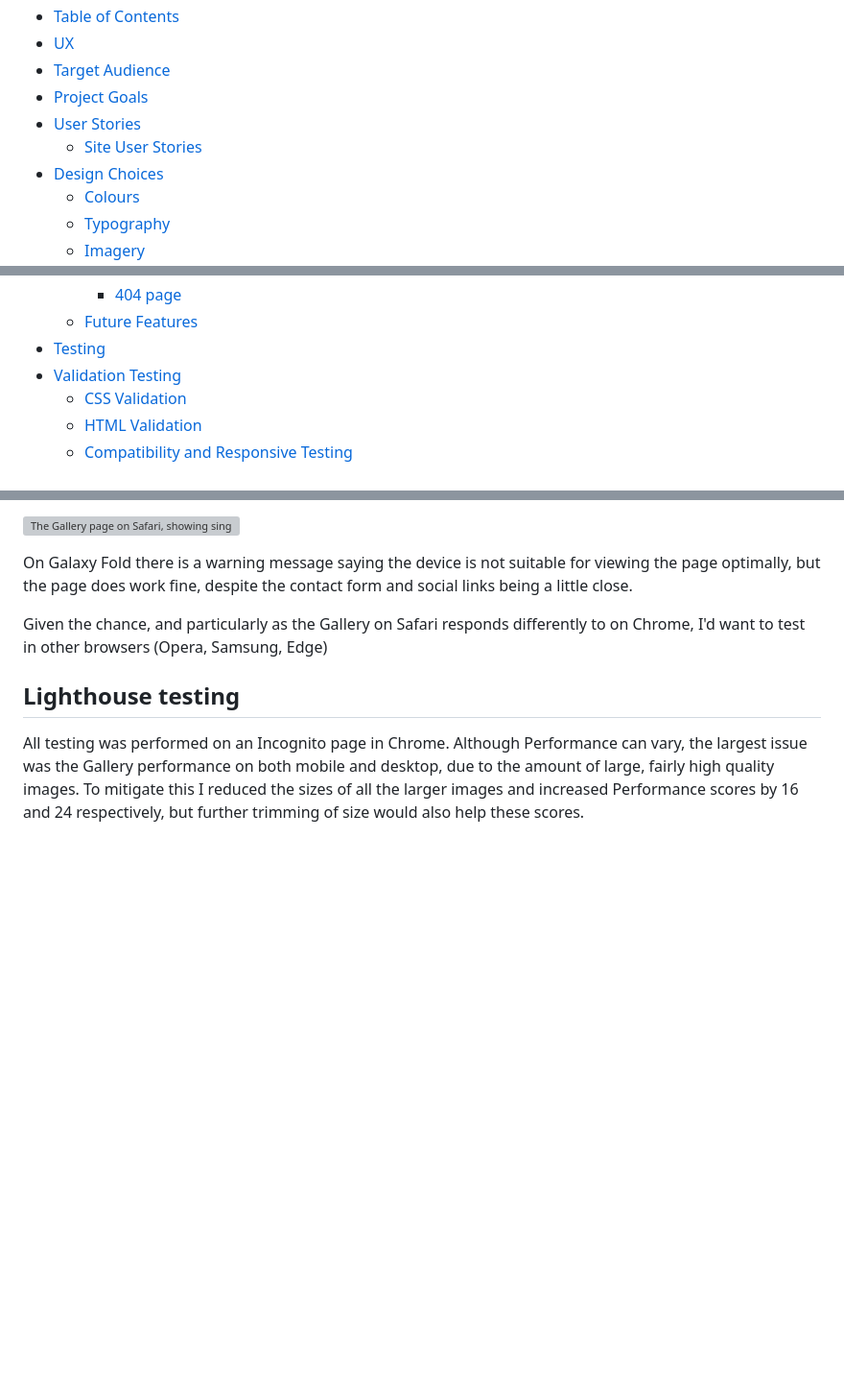
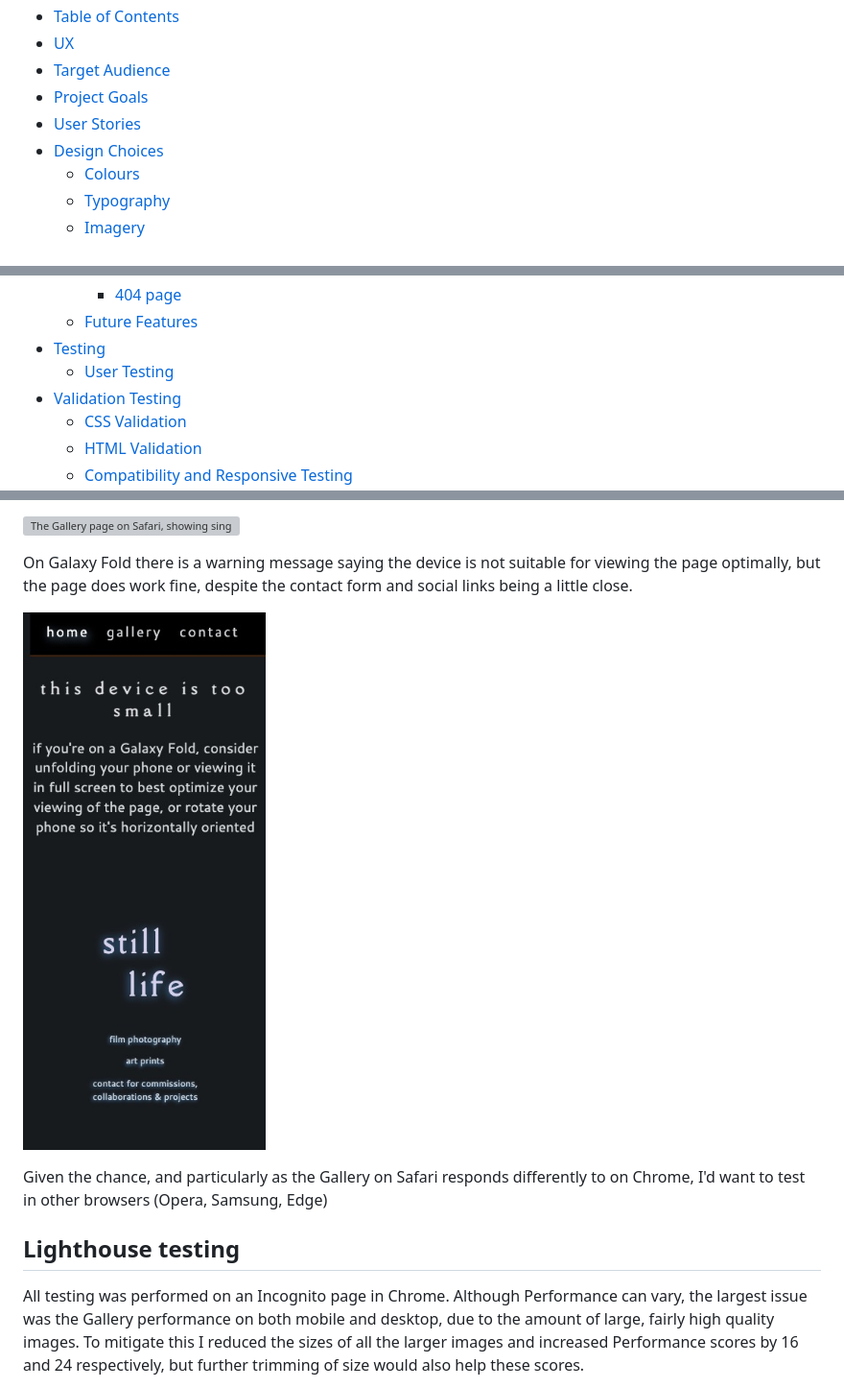
Before and after one commit to caketaster/Portfolio-Project-1---still-life, a Markdown page: README.md, 3 parts joined by grey strips. Shown: that part at 96% size. GitHub-like rendering; pictures changed too: assets/images/readme/galaxy-fold.jpg (added); blank space fills up the shorter version; grey boxes are pictures that could not be loaded.

Commit message:
Tidy up readme and make minor edits

```diff
--- a/README.md
+++ b/README.md
@@ -30,7 +30,6 @@ https://github.com/caketaster
 - [Target Audience](#target-audience)
 - [Project Goals](#project-goals)
 - [User Stories](#user-stories)
-  * [Site User Stories](#site-user-stories)
 - [Design Choices](#design-choices)
   * [Colours](#colours)
   * [Typography](#typography)
@@ -47,6 +46,7 @@ https://github.com/caketaster
     + [404 page](#404-page)
   * [Future Features](#future-features)
 - [Testing](#testing)
+  * [User Testing](#user-testing)
 - [Validation Testing](#validation-testing)
   * [CSS Validation](#css-validation)
   * [HTML Validation](#html-validation)
@@ -245,6 +251,8 @@ On Safari on desktop the menu nav bar responds differently to Chrome. When hover
 ![The Gallery page on Safari, showing single column gallery images and nav bar oddity](assets/images/readme/safari-gallery.jpg)
 
 On Galaxy Fold there is a warning message saying the device is not suitable for viewing the page optimally, but the page does work fine, despite the contact form and social links being a little close.
+
+![Message displayed on a Galaxy Fold phone](assets/images/readme/galaxy-fold.jpg)
 
 Given the chance, and particularly as the Gallery on Safari responds differently to on Chrome, I'd want to test in other browsers (Opera, Samsung, Edge)
 
```
Also changed, not shown: other parts of README.md (+32 -26 lines).
